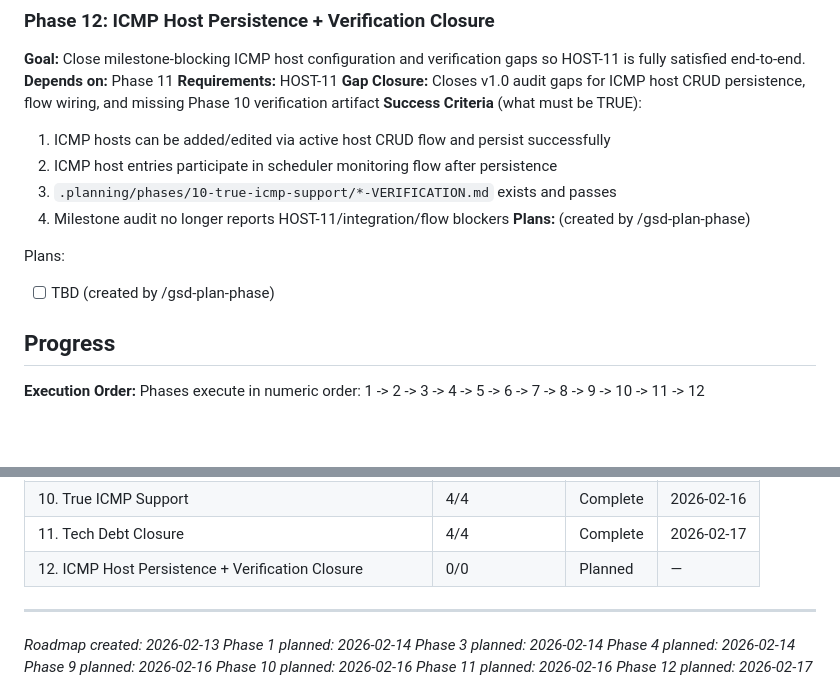
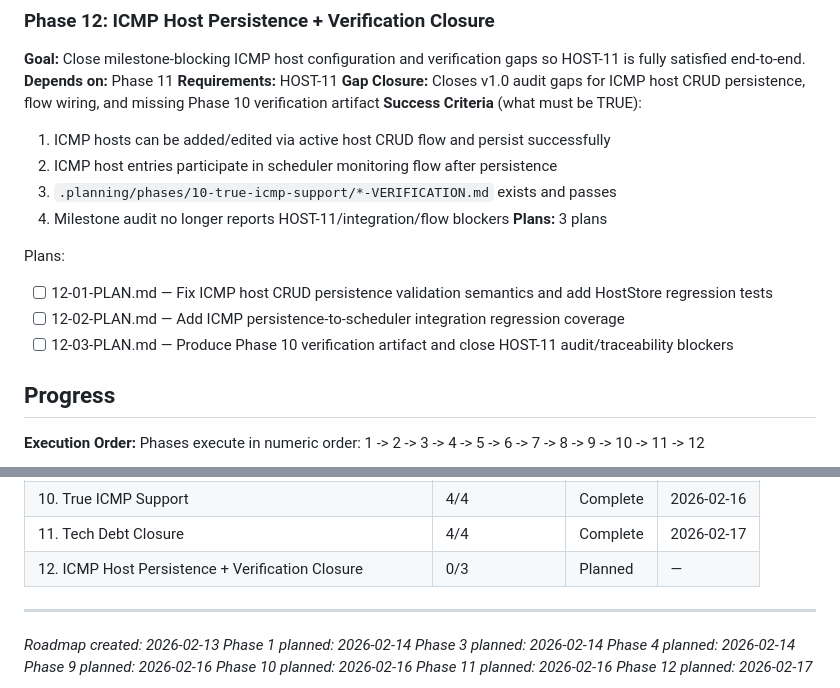
Before and after one commit to keithah/pingscope, a Markdown page: .planning/ROADMAP.md, 2 parts joined by grey strips. Rendered like a GitHub page; blank space fills up the shorter version.

Commit message:
fix(12): orchestrator corrections

```diff
--- a/.planning/ROADMAP.md
+++ b/.planning/ROADMAP.md
@@ -234,10 +234,12 @@ This phase intentionally targets non-blocking debt identified by the v1.0 audit
   2. ICMP host entries participate in scheduler monitoring flow after persistence
   3. `.planning/phases/10-true-icmp-support/*-VERIFICATION.md` exists and passes
   4. Milestone audit no longer reports HOST-11/integration/flow blockers
-**Plans:** (created by /gsd-plan-phase)
+**Plans:** 3 plans
 
 Plans:
-- [ ] TBD (created by /gsd-plan-phase)
+- [ ] 12-01-PLAN.md — Fix ICMP host CRUD persistence validation semantics and add HostStore regression tests
+- [ ] 12-02-PLAN.md — Add ICMP persistence-to-scheduler integration regression coverage
+- [ ] 12-03-PLAN.md — Produce Phase 10 verification artifact and close HOST-11 audit/traceability blockers
 
 ## Progress
 
@@ -257,7 +259,7 @@ Phases execute in numeric order: 1 -> 2 -> 3 -> 4 -> 5 -> 6 -> 7 -> 8 -> 9 -> 10
 | 9. Regression Test Wiring Recovery | 1/1 | Complete | 2026-02-16 |
 | 10. True ICMP Support | 4/4 | Complete | 2026-02-16 |
 | 11. Tech Debt Closure | 4/4 | Complete | 2026-02-17 |
-| 12. ICMP Host Persistence + Verification Closure | 0/0 | Planned | — |
+| 12. ICMP Host Persistence + Verification Closure | 0/3 | Planned | — |
 
 ---
 *Roadmap created: 2026-02-13*
```
